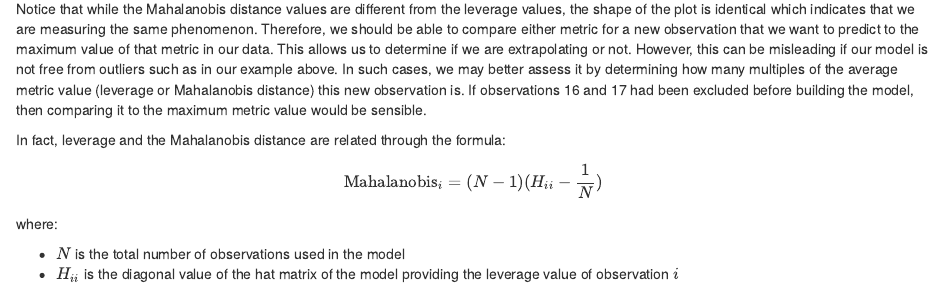
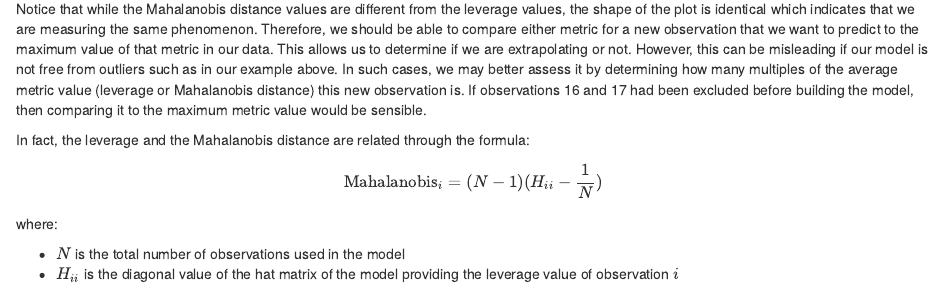
Before and after one commit to AndrewKostandy/my-blog, an R Markdown document (content/post/2018-09-02-exploring-leverage-in-linear-regression.Rmd): the page in a window 1100 px wide, from 3710 px down. Rendered offline with R 4.5, knitr and Pandoc, with nearby package versions.

Commit message:
added word in final section

```diff
--- a/content/post/2018-09-02-exploring-leverage-in-linear-regression.Rmd
+++ b/content/post/2018-09-02-exploring-leverage-in-linear-regression.Rmd
@@ -90,7 +90,7 @@ ggplot(mh, aes(obs, maha)) + geom_col() +
 
 Notice that while the Mahalanobis distance values are different from the leverage values, the shape of the plot is identical which indicates that we are measuring the same phenomenon. Therefore, we should be able to compare either metric for a new observation that we want to predict to the maximum value of that metric in our data. This allows us to determine if we are extrapolating or not. However, this can be misleading if our model is not free from outliers such as in our example above. In such cases, we may better assess it by determining how many multiples of the average metric value (leverage or Mahalanobis distance) this new observation is. If observations 16 and 17 had been excluded before building the model, then comparing it to the maximum metric value would be sensible.
 
-In fact, leverage and the Mahalanobis distance are related through the formula: $$ \text{Mahalanobis}_i=(N-1)(H_{ii}-\frac{1}{N})$$
+In fact, the leverage and the Mahalanobis distance are related through the formula: $$ \text{Mahalanobis}_i=(N-1)(H_{ii}-\frac{1}{N})$$
 
 where:
 
```
Also changed, not shown: content/post/2018-09-02-exploring-leverage-in-linear-regression.html.
